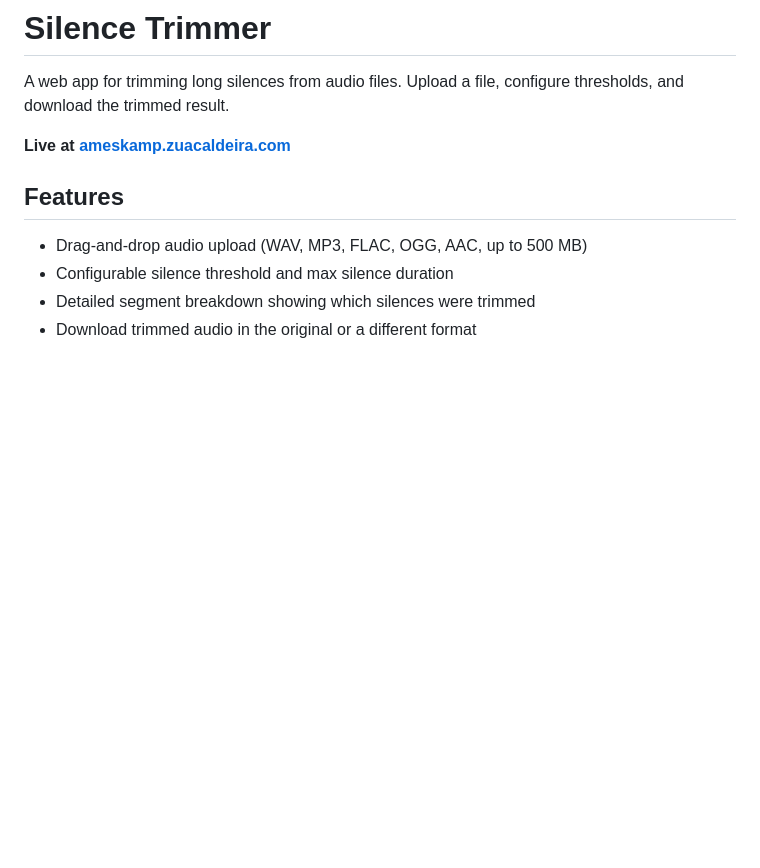
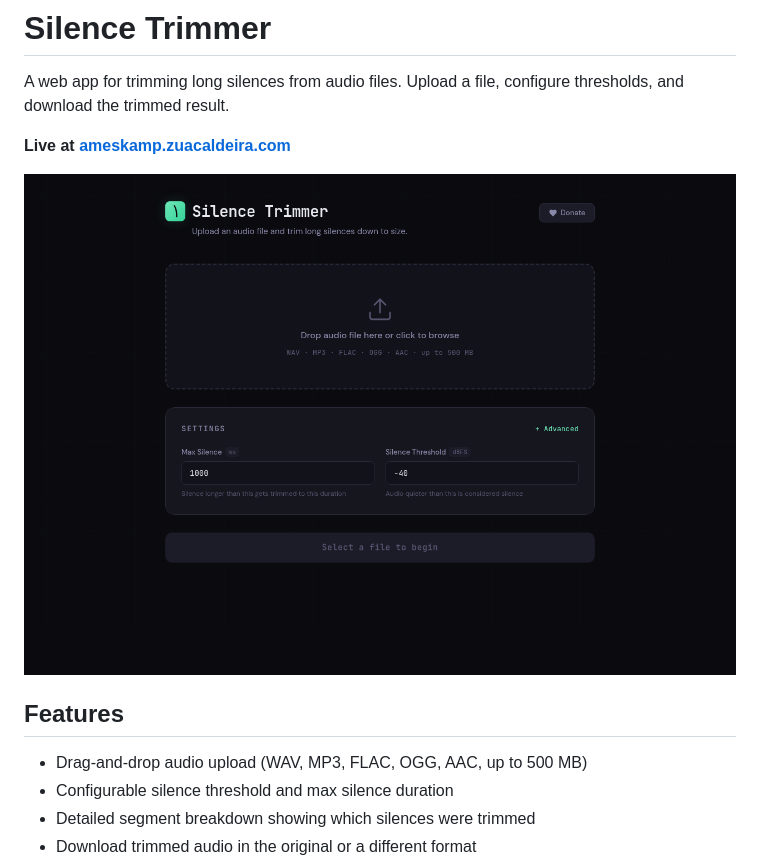
Before and after one commit to zuacaldeira/AmeskampAudioTools, a Markdown page: README.md, the part around the change. GitHub-like rendering; pictures changed too: docs/screenshot.png (added); blank space fills up the shorter version.

Commit message:
Add screenshot to README
Co-Authored-By: Claude Opus 4.6 <noreply@anthropic.com>

```diff
--- a/README.md
+++ b/README.md
@@ -3,6 +3,8 @@
 A web app for trimming long silences from audio files. Upload a file, configure thresholds, and download the trimmed result.
 
 **Live at [ameskamp.zuacaldeira.com](https://ameskamp.zuacaldeira.com)**
+
+![Screenshot](docs/screenshot.png)
 
 ## Features
 
```
